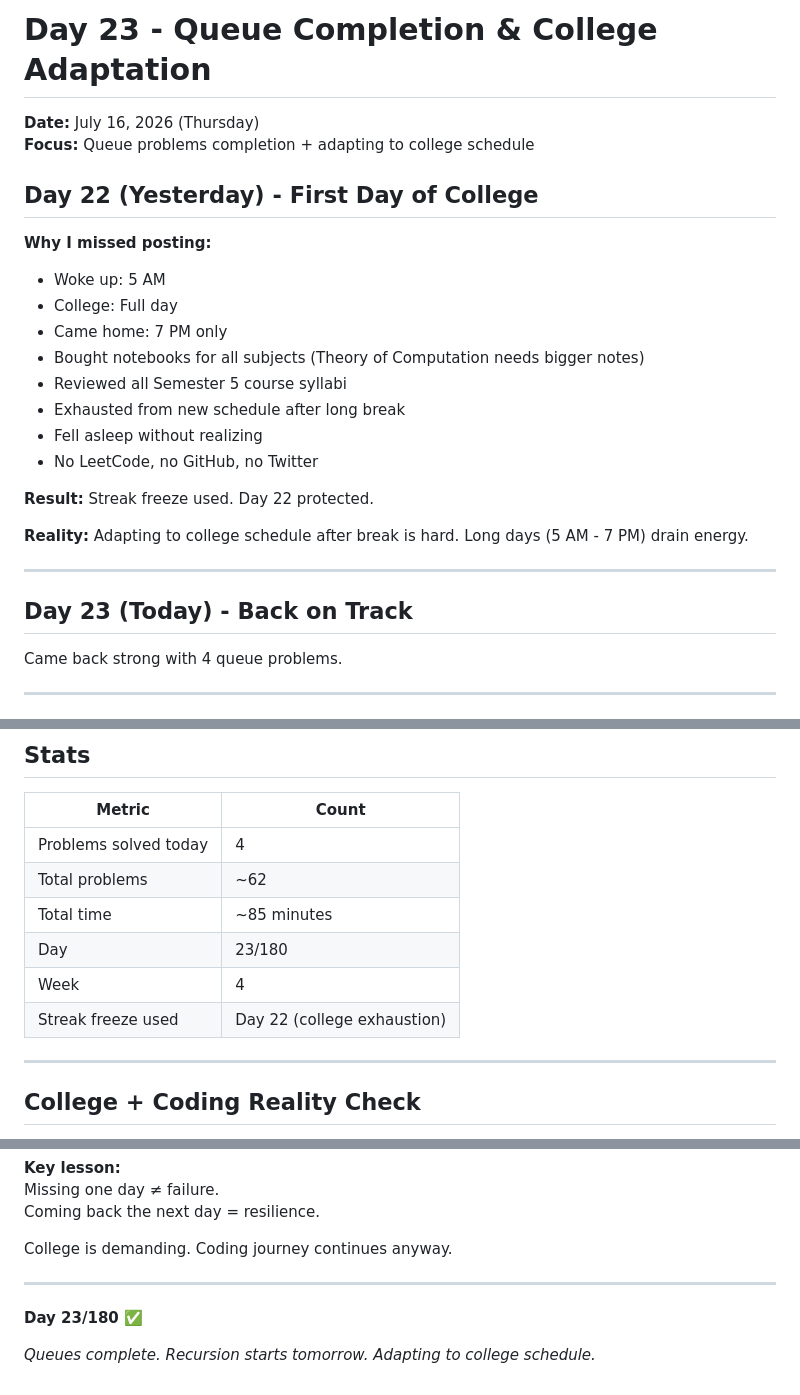
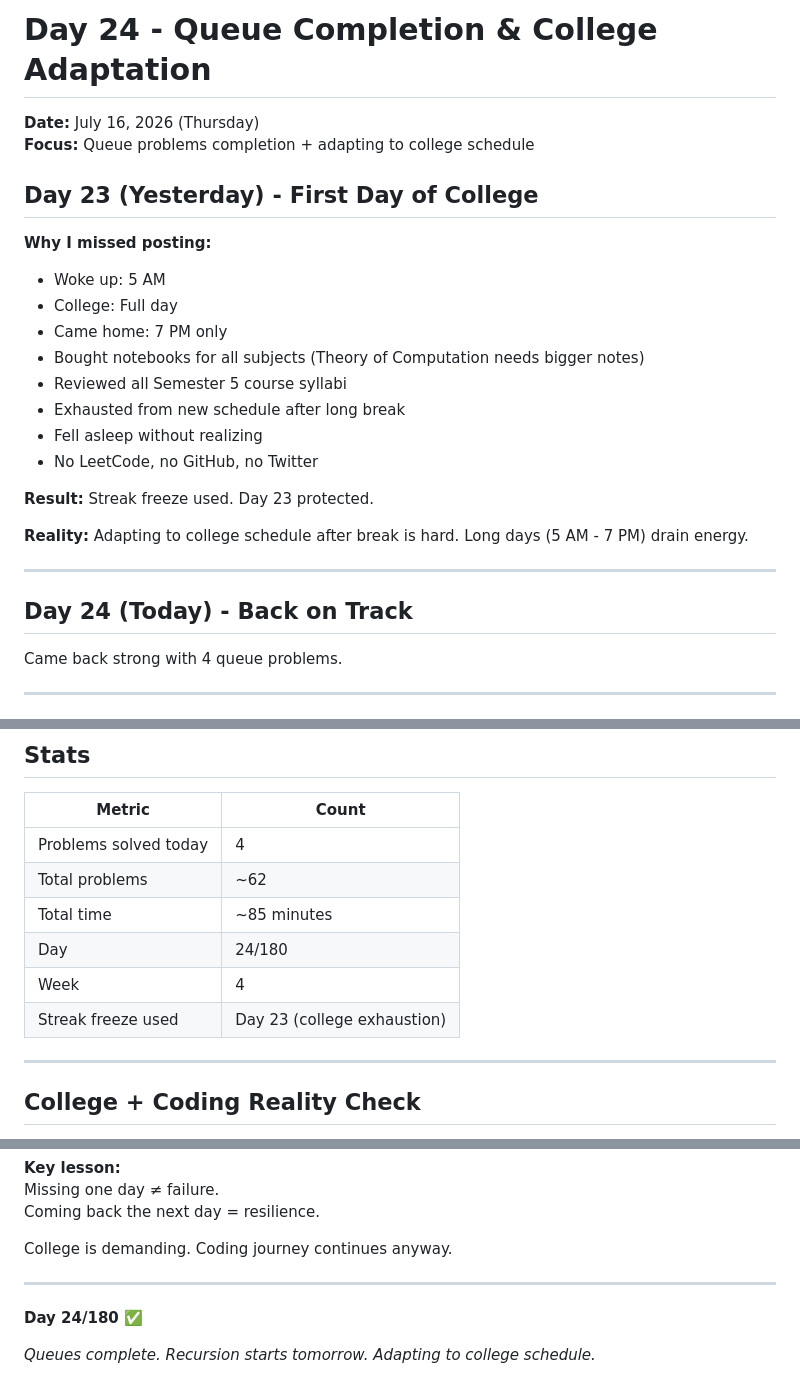
Before and after one commit to VishaaliS/coding-journey-2025, a Markdown page: Week-4/Day-24/README.md, 3 parts joined by grey strips. GitHub-like rendering.

```diff
--- a/Week-4/Day-23/README.md
+++ b/Week-4/Day-24/README.md
@@ -1,9 +1,9 @@
-# Day 23 - Queue Completion & College Adaptation
+# Day 24 - Queue Completion & College Adaptation
 
 **Date:** July 16, 2026 (Thursday)
 **Focus:** Queue problems completion + adapting to college schedule
 
-## Day 22 (Yesterday) - First Day of College
+## Day 23 (Yesterday) - First Day of College
 
 **Why I missed posting:**
 
@@ -16,13 +16,13 @@
 - Fell asleep without realizing
 - No LeetCode, no GitHub, no Twitter
 
-**Result:** Streak freeze used. Day 22 protected.
+**Result:** Streak freeze used. Day 23 protected.
 
 **Reality:** Adapting to college schedule after break is hard. Long days (5 AM - 7 PM) drain energy.
 
 ---
 
-## Day 23 (Today) - Back on Track
+## Day 24 (Today) - Back on Track
 
 Came back strong with 4 queue problems.
 
@@ -83,9 +83,9 @@ Came back strong with 4 queue problems.
 | Problems solved today | 4 |
 | Total problems | ~62 |
 | Total time | ~85 minutes |
-| Day | 23/180 |
+| Day | 24/180 |
 | Week | 4 |
-| Streak freeze used | Day 22 (college exhaustion) |
+| Streak freeze used | Day 23 (college exhaustion) |
 
 ---
 
@@ -124,6 +124,6 @@ College is demanding. Coding journey continues anyway.
 
 ---
 
-**Day 23/180 ✅**
+**Day 24/180 ✅**
 
 *Queues complete. Recursion starts tomorrow. Adapting to college schedule.*
```
